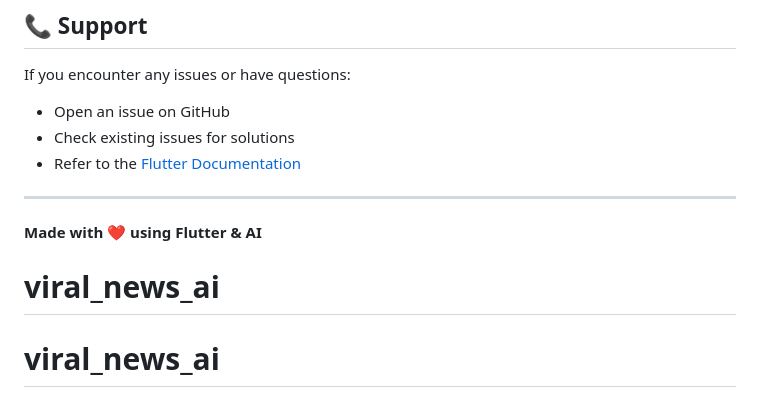
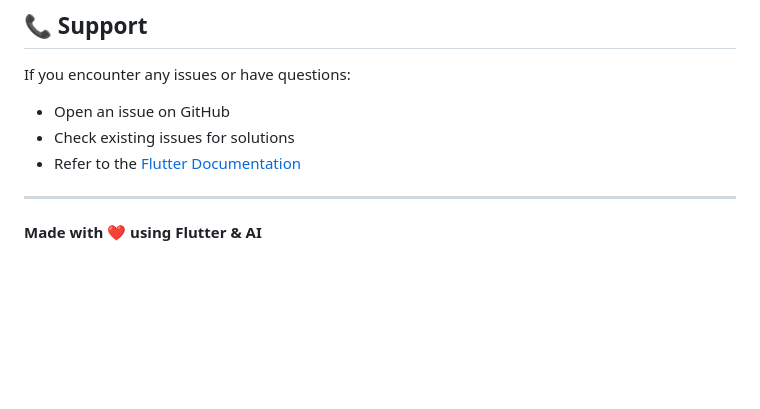
Before and after one commit to dineshkokare123/viral_news_ai, a Markdown page: README.md, the part around the change. Rendered like a GitHub page; blank space fills up the shorter version.

```diff
--- a/README.md
+++ b/README.md
@@ -301,5 +301,3 @@ If you encounter any issues or have questions:
 ---
 
 **Made with ❤️ using Flutter & AI**
-# viral_news_ai
-# viral_news_ai
```
